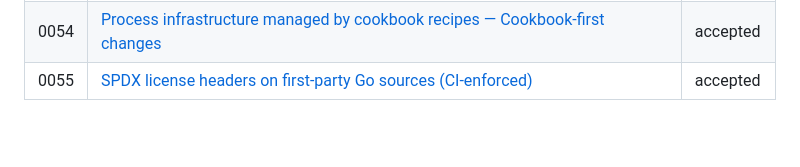
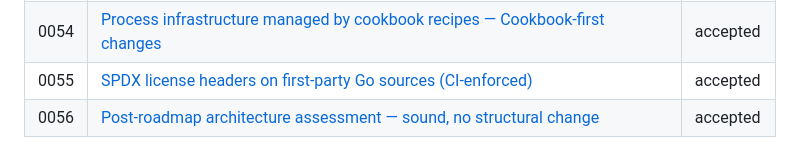
Before and after one commit to dotts-h/Copilot-sdk, a Markdown page: docs/adr/README.md, the part around the change. GitHub-like rendering; blank space fills up the shorter version.

```diff
--- a/docs/adr/README.md
+++ b/docs/adr/README.md
@@ -59,3 +59,4 @@ One decision per file (MADR-lite). Superseded records keep their file; their sta
 | 0053 | [Per-run budget cap — pre-Send admission control at run grain](0053-per-run-budget-cap-admission-control.md) | accepted |
 | 0054 | [Process infrastructure managed by cookbook recipes — Cookbook-first changes](0054-process-infra-managed-by-cookbook-recipes.md) | accepted |
 | 0055 | [SPDX license headers on first-party Go sources (CI-enforced)](0055-spdx-license-headers-on-first-party-go-sources.md) | accepted |
+| 0056 | [Post-roadmap architecture assessment — sound, no structural change](0056-architecture-assessment-post-roadmap-no-structural-change.md) | accepted |
```
Also changed, not shown: docs/adr/0056-architecture-assessment-post-roadmap-no-structural-change.md (added, +88 -0 lines).
